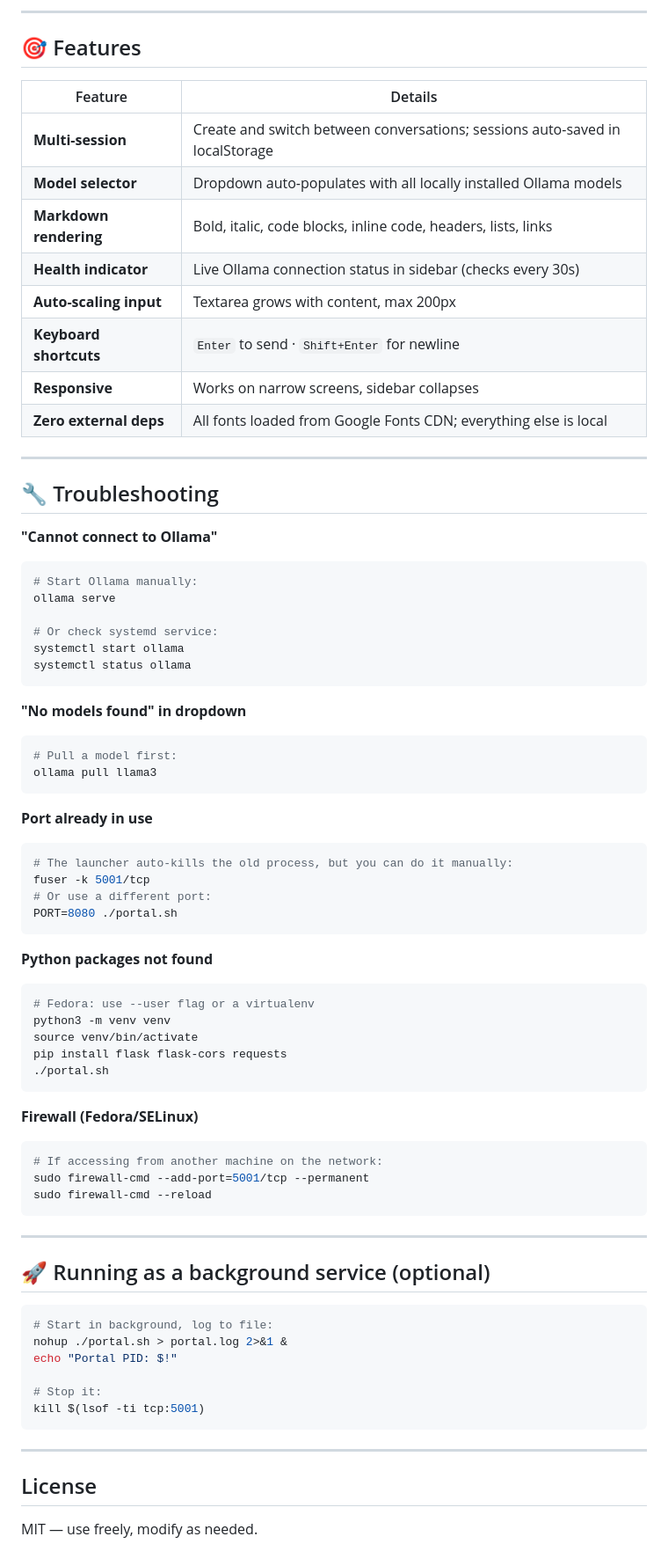
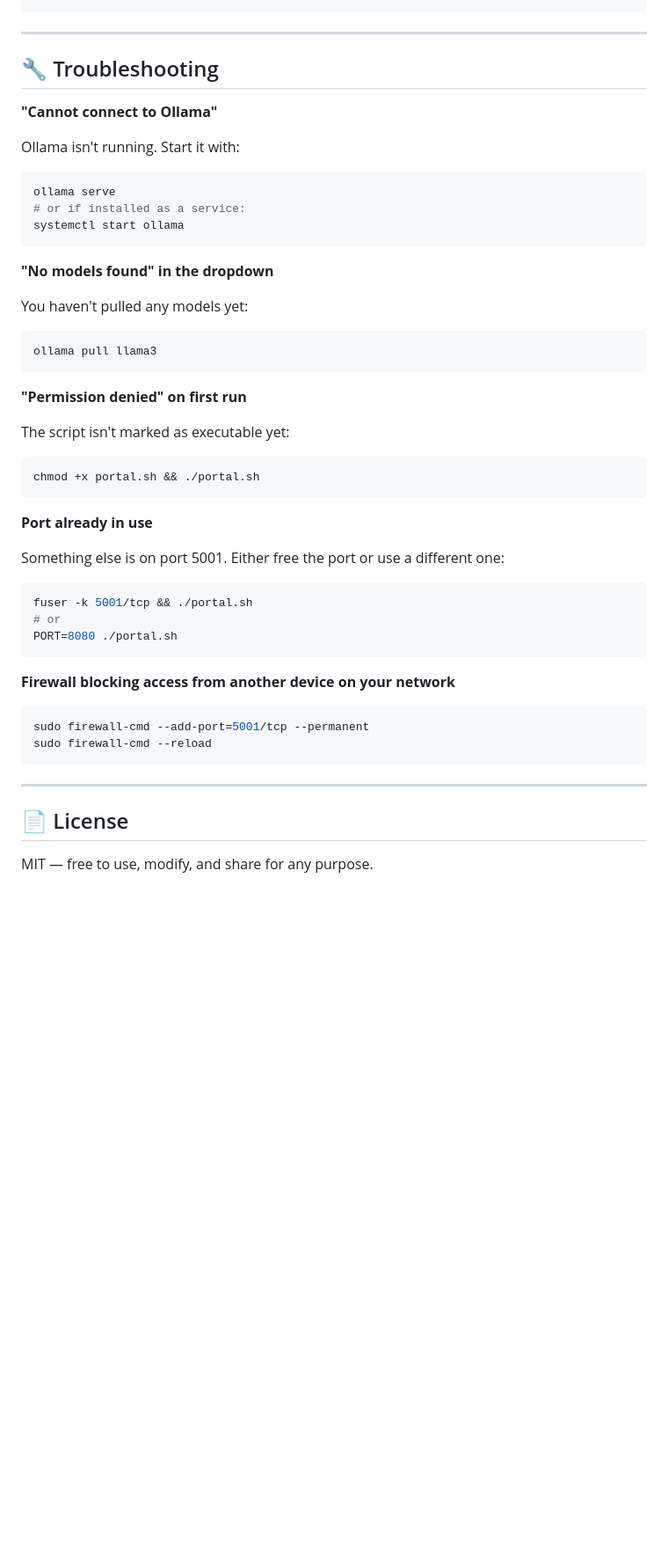
Before and after one commit to Eternal-Sentry96/Portal-Local, a Markdown page: README.md, the part around one of its changes. Shown at 88% size. Rendered like a GitHub page; blank space fills up the shorter version.

````diff
--- a/README.md
+++ b/README.md
@@ -90,77 +173,49 @@ export BROWSER_OPEN=true    # set to 'false' to skip auto-opening browser
----
-
-## 🎯 Features
-
-| Feature | Details |
-|---|---|
-| **Multi-session** | Create and switch between conversations; sessions auto-saved in localStorage |
-| **Model selector** | Dropdown auto-populates with all locally installed Ollama models |
-| **Markdown rendering** | Bold, italic, code blocks, inline code, headers, lists, links |
-| **Health indicator** | Live Ollama connection status in sidebar (checks every 30s) |
-| **Auto-scaling input** | Textarea grows with content, max 200px |
-| **Keyboard shortcuts** | `Enter` to send · `Shift+Enter` for newline |
-| **Responsive** | Works on narrow screens, sidebar collapses |
-| **Zero external deps** | All fonts loaded from Google Fonts CDN; everything else is local |
 
 ---
 
 ## 🔧 Troubleshooting
 
 **"Cannot connect to Ollama"**
+
+Ollama isn't running. Start it with:
 ```bash
-# Start Ollama manually:
 ollama serve
-
-# Or check systemd service:
+# or if installed as a service:
 systemctl start ollama
-systemctl status ollama
 ```
 
-**"No models found" in dropdown**
+**"No models found" in the dropdown**
+
+You haven't pulled any models yet:
 ```bash
-# Pull a model first:
 ollama pull llama3
 ```
 
+**"Permission denied" on first run**
+
+The script isn't marked as executable yet:
+```bash
+chmod +x portal.sh && ./portal.sh
+```
+
 **Port already in use**
+
+Something else is on port 5001. Either free the port or use a different one:
 ```bash
-# The launcher auto-kills the old process, but you can do it manually:
-fuser -k 5001/tcp
-# Or use a different port:
+fuser -k 5001/tcp && ./portal.sh
+# or
 PORT=8080 ./portal.sh
 ```
 
-**Python packages not found**
+**Firewall blocking access from another device on your network**
+
 ```bash
-# Fedora: use --user flag or a virtualenv
-python3 -m venv venv
-source venv/bin/activate
-pip install flask flask-cors requests
-./portal.sh
-```
-
-**Firewall (Fedora/SELinux)**
-```bash
-# If accessing from another machine on the network:
 sudo firewall-cmd --add-port=5001/tcp --permanent
 sudo firewall-cmd --reload
 ```
 
 ---
 
-## 🚀 Running as a background service (optional)
+## 📄 License
 
-```bash
-# Start in background, log to file:
-nohup ./portal.sh > portal.log 2>&1 &
-echo "Portal PID: $!"
-
-# Stop it:
-kill $(lsof -ti tcp:5001)
-```
-
----
-
-## License
-
-MIT — use freely, modify as needed.
+MIT — free to use, modify, and share for any purpose.
````
Also changed, not shown: other parts of README.md (+163 -80 lines).
